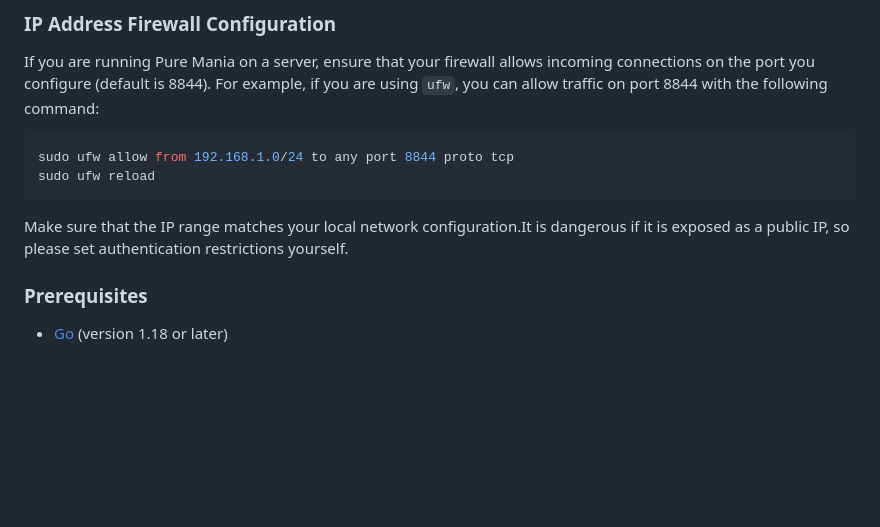
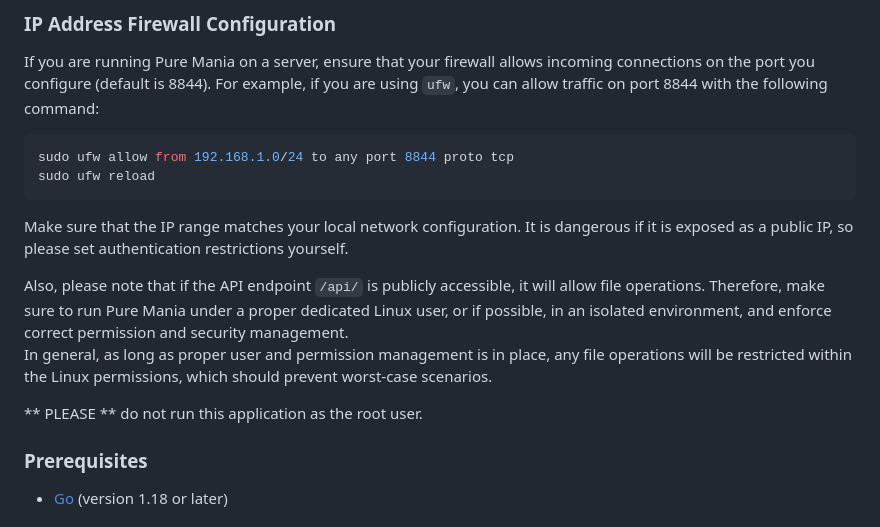
Before and after one commit to haturatu/puremania, a Markdown page: README.md, the part around the change. GitHub-like rendering; blank space fills up the shorter version.

Commit message:
update: readme

````diff
--- a/README.md
+++ b/README.md
@@ -27,7 +27,12 @@ If you are running Pure Mania on a server, ensure that your firewall allows inco
 sudo ufw allow from 192.168.1.0/24 to any port 8844 proto tcp
 sudo ufw reload
 ```
-Make sure that the IP range matches your local network configuration.It is dangerous if it is exposed as a public IP, so please set authentication restrictions yourself.
+Make sure that the IP range matches your local network configuration. It is dangerous if it is exposed as a public IP, so please set authentication restrictions yourself.
+
+Also, please note that if the API endpoint `/api/` is publicly accessible, it will allow file operations. Therefore, make sure to run Pure Mania under a proper dedicated Linux user, or if possible, in an isolated environment, and enforce correct permission and security management.
+In general, as long as proper user and permission management is in place, any file operations will be restricted within the Linux permissions, which should prevent worst-case scenarios.
+
+** PLEASE ** do not run this application as the root user.
 
 ### Prerequisites
 
````
